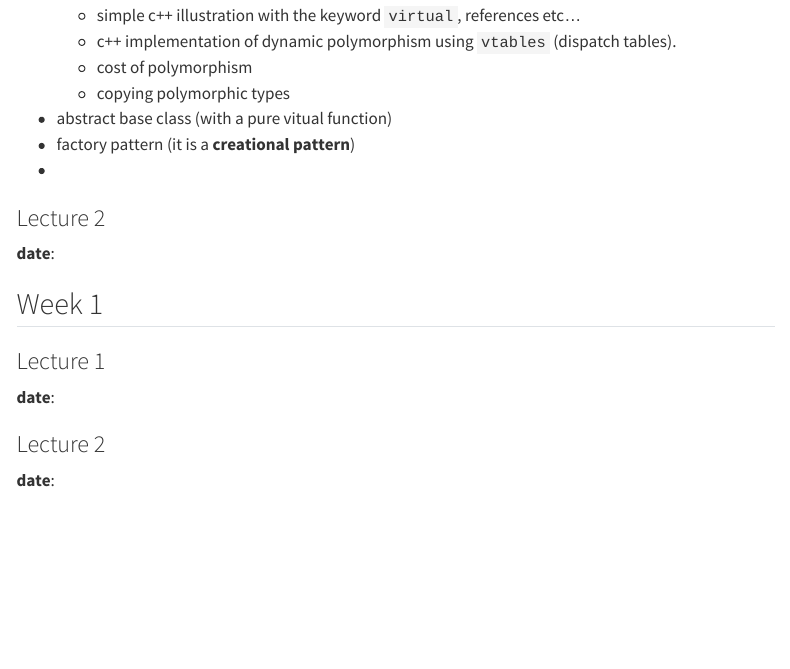
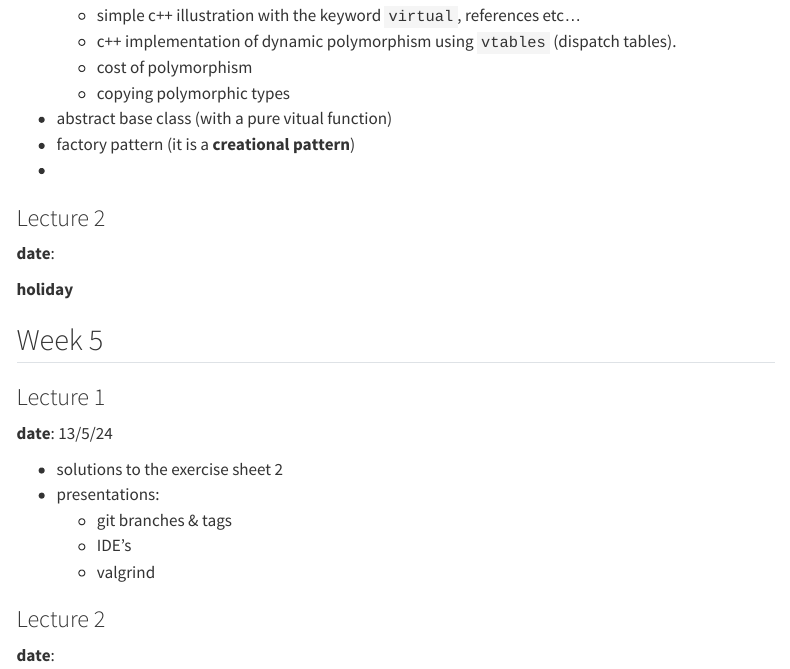
Before and after one commit to igor-dimi/uni, a Quarto document (ss24/oop/sum.qmd): the page in a window 1100 px wide, from 2640 px down. Rendered offline with R 4.5, knitr and Pandoc in place of Quarto, with nearby package versions; menus at the side of the page are left out.

Commit message:
ss24 oop week 5 lecture 1 summary

```diff
--- a/ss24/oop/sum.qmd
+++ b/ss24/oop/sum.qmd
@@ -120,11 +120,19 @@ title: Weekly Summary
 
 **date**:
 
-## Week 1
+**holiday**
+
+## Week 5
 
 ### Lecture 1
 
-**date**:
+**date**: 13/5/24
+
+* solutions to the exercise sheet 2
+* presentations:
+  * git branches & tags
+  * IDE's
+  * valgrind
 
 ### Lecture 2
 
```
